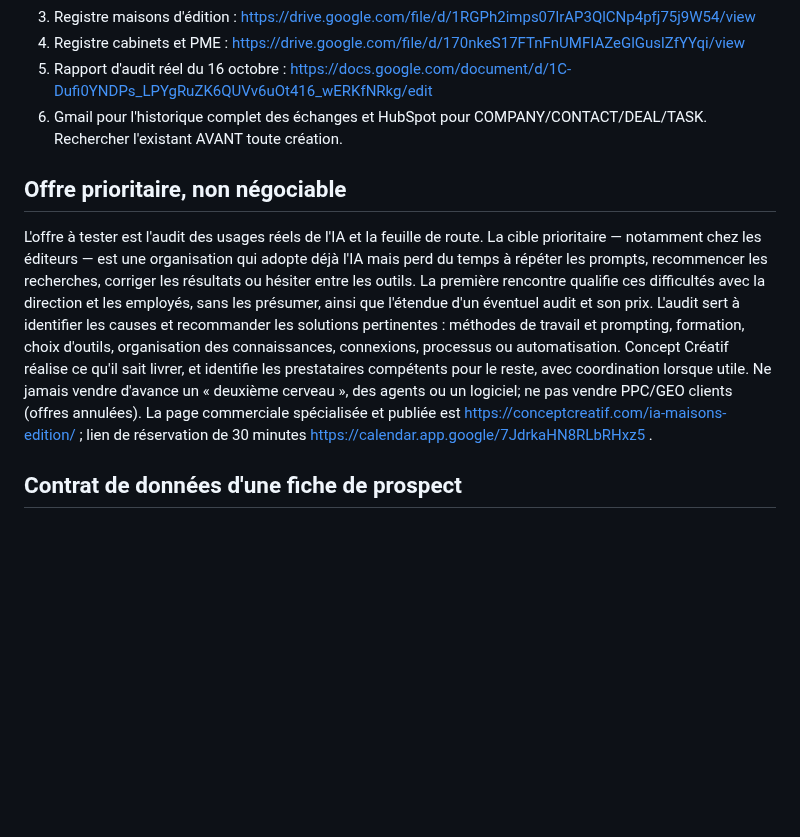
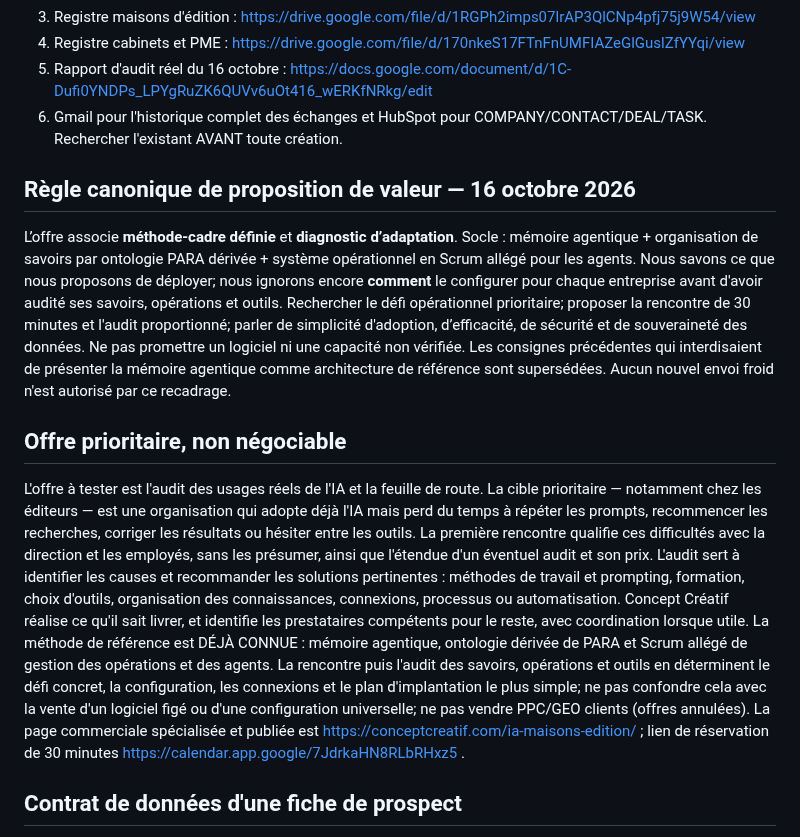
Before and after one commit to Orrouk/CConcept, a Markdown page: agents/AGENT-PROSPECTION-CONCEPT-CREATIF-001.md, the part around the change. Rendered like a GitHub page; blank space fills up the shorter version.

Commit message:
Aligner les consignes commerciales sur mémoire agentique, PARA adapté et Scrum allégé

```diff
--- a/agents/AGENT-PROSPECTION-CONCEPT-CREATIF-001.md
+++ b/agents/AGENT-PROSPECTION-CONCEPT-CREATIF-001.md
@@ -22,8 +22,12 @@ Produire des occasions de vente documentées sans créer de doublons ni remplace
 5. Rapport d'audit réel du 16 octobre : https://docs.google.com/document/d/1C-Dufi0YNDPs_LPYgRuZK6QUVv6uOt416_wERKfNRkg/edit
 6. Gmail pour l'historique complet des échanges et HubSpot pour COMPANY/CONTACT/DEAL/TASK. Rechercher l'existant AVANT toute création.
 
+## Règle canonique de proposition de valeur — 16 octobre 2026
+
+L’offre associe **méthode-cadre définie** et **diagnostic d’adaptation**. Socle : mémoire agentique + organisation de savoirs par ontologie PARA dérivée + système opérationnel en Scrum allégé pour les agents. Nous savons ce que nous proposons de déployer; nous ignorons encore **comment** le configurer pour chaque entreprise avant d'avoir audité ses savoirs, opérations et outils. Rechercher le défi opérationnel prioritaire; proposer la rencontre de 30 minutes et l'audit proportionné; parler de simplicité d'adoption, d’efficacité, de sécurité et de souveraineté des données. Ne pas promettre un logiciel ni une capacité non vérifiée. Les consignes précédentes qui interdisaient de présenter la mémoire agentique comme architecture de référence sont supersédées. Aucun nouvel envoi froid n'est autorisé par ce recadrage.
+
 ## Offre prioritaire, non négociable
-L'offre à tester est l'audit des usages réels de l'IA et la feuille de route. La cible prioritaire — notamment chez les éditeurs — est une organisation qui adopte déjà l'IA mais perd du temps à répéter les prompts, recommencer les recherches, corriger les résultats ou hésiter entre les outils. La première rencontre qualifie ces difficultés avec la direction et les employés, sans les présumer, ainsi que l'étendue d'un éventuel audit et son prix. L'audit sert à identifier les causes et recommander les solutions pertinentes : méthodes de travail et prompting, formation, choix d'outils, organisation des connaissances, connexions, processus ou automatisation. Concept Créatif réalise ce qu'il sait livrer, et identifie les prestataires compétents pour le reste, avec coordination lorsque utile. Ne jamais vendre d'avance un « deuxième cerveau », des agents ou un logiciel; ne pas vendre PPC/GEO clients (offres annulées). La page commerciale spécialisée et publiée est https://conceptcreatif.com/ia-maisons-edition/ ; lien de réservation de 30 minutes https://calendar.app.google/7JdrkaHN8RLbRHxz5 .
+L'offre à tester est l'audit des usages réels de l'IA et la feuille de route. La cible prioritaire — notamment chez les éditeurs — est une organisation qui adopte déjà l'IA mais perd du temps à répéter les prompts, recommencer les recherches, corriger les résultats ou hésiter entre les outils. La première rencontre qualifie ces difficultés avec la direction et les employés, sans les présumer, ainsi que l'étendue d'un éventuel audit et son prix. L'audit sert à identifier les causes et recommander les solutions pertinentes : méthodes de travail et prompting, formation, choix d'outils, organisation des connaissances, connexions, processus ou automatisation. Concept Créatif réalise ce qu'il sait livrer, et identifie les prestataires compétents pour le reste, avec coordination lorsque utile. La méthode de référence est DÉJÀ CONNUE : mémoire agentique, ontologie dérivée de PARA et Scrum allégé de gestion des opérations et des agents. La rencontre puis l'audit des savoirs, opérations et outils en déterminent le défi concret, la configuration, les connexions et le plan d'implantation le plus simple; ne pas confondre cela avec la vente d'un logiciel figé ou d'une configuration universelle; ne pas vendre PPC/GEO clients (offres annulées). La page commerciale spécialisée et publiée est https://conceptcreatif.com/ia-maisons-edition/ ; lien de réservation de 30 minutes https://calendar.app.google/7JdrkaHN8RLbRHxz5 .
 
 ## Contrat de données d'une fiche de prospect
 - Entreprise canonique, domaine officiel, URL source, identifiant HubSpot principal si vérifié, éventuels doublons CRM
```
